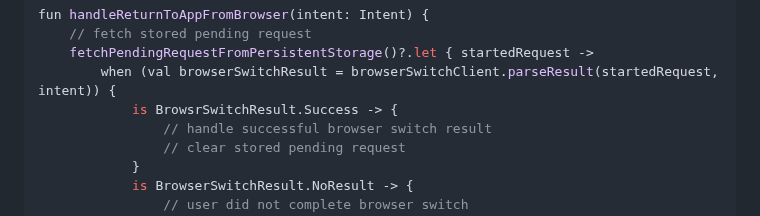
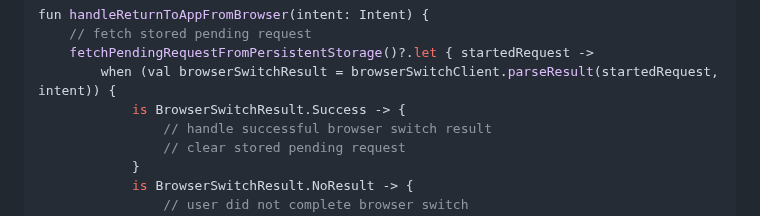
Before and after one commit to braintree/browser-switch-android, a Markdown page: README.md, the part around the change. GitHub-like rendering.

Commit message:
Fix typo

```diff
--- a/README.md
+++ b/README.md
@@ -90,7 +90,7 @@ fun handleReturnToAppFromBrowser(intent: Intent) {
     // fetch stored pending request
     fetchPendingRequestFromPersistentStorage()?.let { startedRequest ->
         when (val browserSwitchResult = browserSwitchClient.parseResult(startedRequest, intent)) {
-            is BrowsrSwitchResult.Success -> {
+            is BrowserSwitchResult.Success -> {
                 // handle successful browser switch result
                 // clear stored pending request
             }
```
